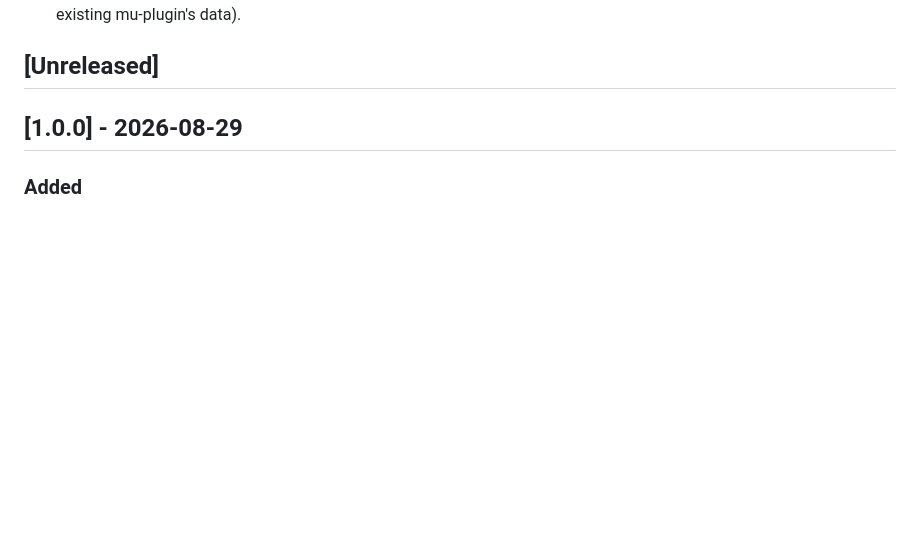
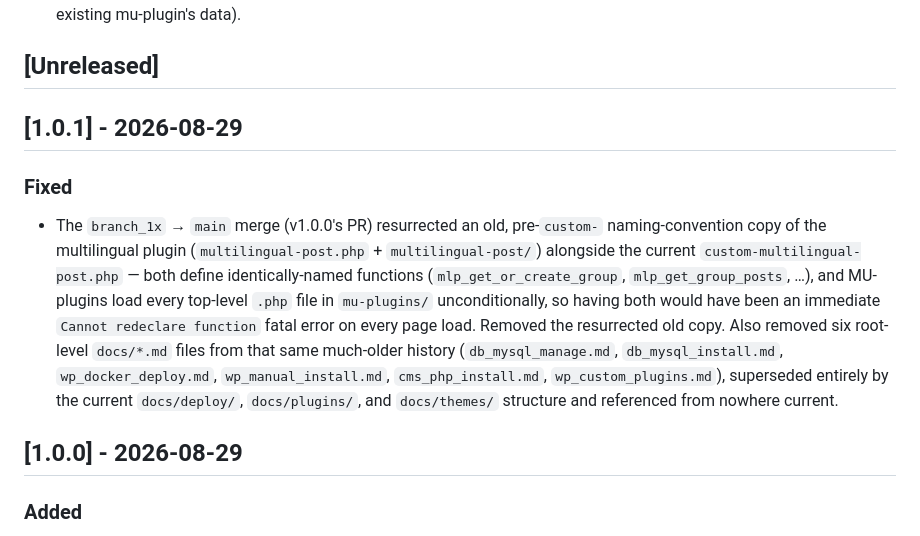
Before and after one commit to nhatquang-nguyen-129/website-blog-personal, a Markdown page: CHANGELOG.md, the part around the change. Drawn GitHub-style; blank space fills up the shorter version.

Commit message:
Cut version 1.0.1
Hotfix release: the multilingual-post/docs cleanup from the previous
commit, per this project's policy that every PR into main gets a version
bump, even a pure bugfix/cleanup one.

```diff
--- a/CHANGELOG.md
+++ b/CHANGELOG.md
@@ -15,6 +15,11 @@ Format follows [Keep a Changelog](https://keepachangelog.com/en/1.1.0/), and ver
 - Version bump guide: **PATCH** (1.0.x) for fixes/tweaks, **MINOR** (1.x.0) for new features that don't break anything existing, **MAJOR** (x.0.0) for breaking changes (e.g. a change that requires re-running the WordPress installer or breaks an existing mu-plugin's data).
 
 ## [Unreleased]
+
+## [1.0.1] - 2026-08-29
+
+### Fixed
+- The `branch_1x` → `main` merge (v1.0.0's PR) resurrected an old, pre-`custom-` naming-convention copy of the multilingual plugin (`multilingual-post.php` + `multilingual-post/`) alongside the current `custom-multilingual-post.php` — both define identically-named functions (`mlp_get_or_create_group`, `mlp_get_group_posts`, …), and MU-plugins load every top-level `.php` file in `mu-plugins/` unconditionally, so having both would have been an immediate `Cannot redeclare function` fatal error on every page load. Removed the resurrected old copy. Also removed six root-level `docs/*.md` files from that same much-older history (`db_mysql_manage.md`, `db_mysql_install.md`, `wp_docker_deploy.md`, `wp_manual_install.md`, `cms_php_install.md`, `wp_custom_plugins.md`), superseded entirely by the current `docs/deploy/`, `docs/plugins/`, and `docs/themes/` structure and referenced from nowhere current.
 
 ## [1.0.0] - 2026-08-29
 
```
